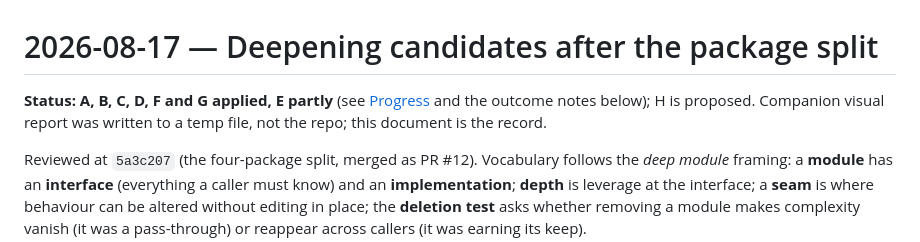
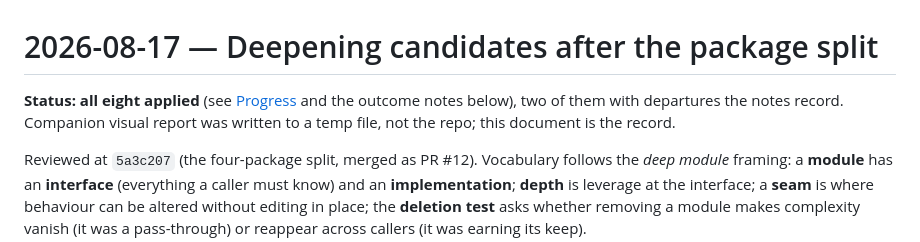
Before and after one commit to simonsteiner/pyxctsk, a Markdown page: docs/arch-review/2026-08-17-deepening-candidates.md, the part around one of its changes. Rendered like a GitHub page.

```diff
--- a/docs/arch-review/2026-08-17-deepening-candidates.md
+++ b/docs/arch-review/2026-08-17-deepening-candidates.md
@@ -1,7 +1,7 @@
 # 2026-08-17 — Deepening candidates after the package split
 
-**Status: A, B, C, D, F and G applied, E partly** (see [Progress](#progress) and the
-outcome notes below); H is proposed. Companion visual report was written to a temp file, not the
+**Status: all eight applied** (see [Progress](#progress) and the outcome notes
+below), two of them with departures the notes record. Companion visual report was written to a temp file, not the
 repo; this document is the record.
 
 Reviewed at `5a3c207` (the four-package split, merged as PR #12). Vocabulary follows the
```
Also changed, not shown: other parts of docs/arch-review/2026-08-17-deepening-candidates.md (+47 -8 lines).
